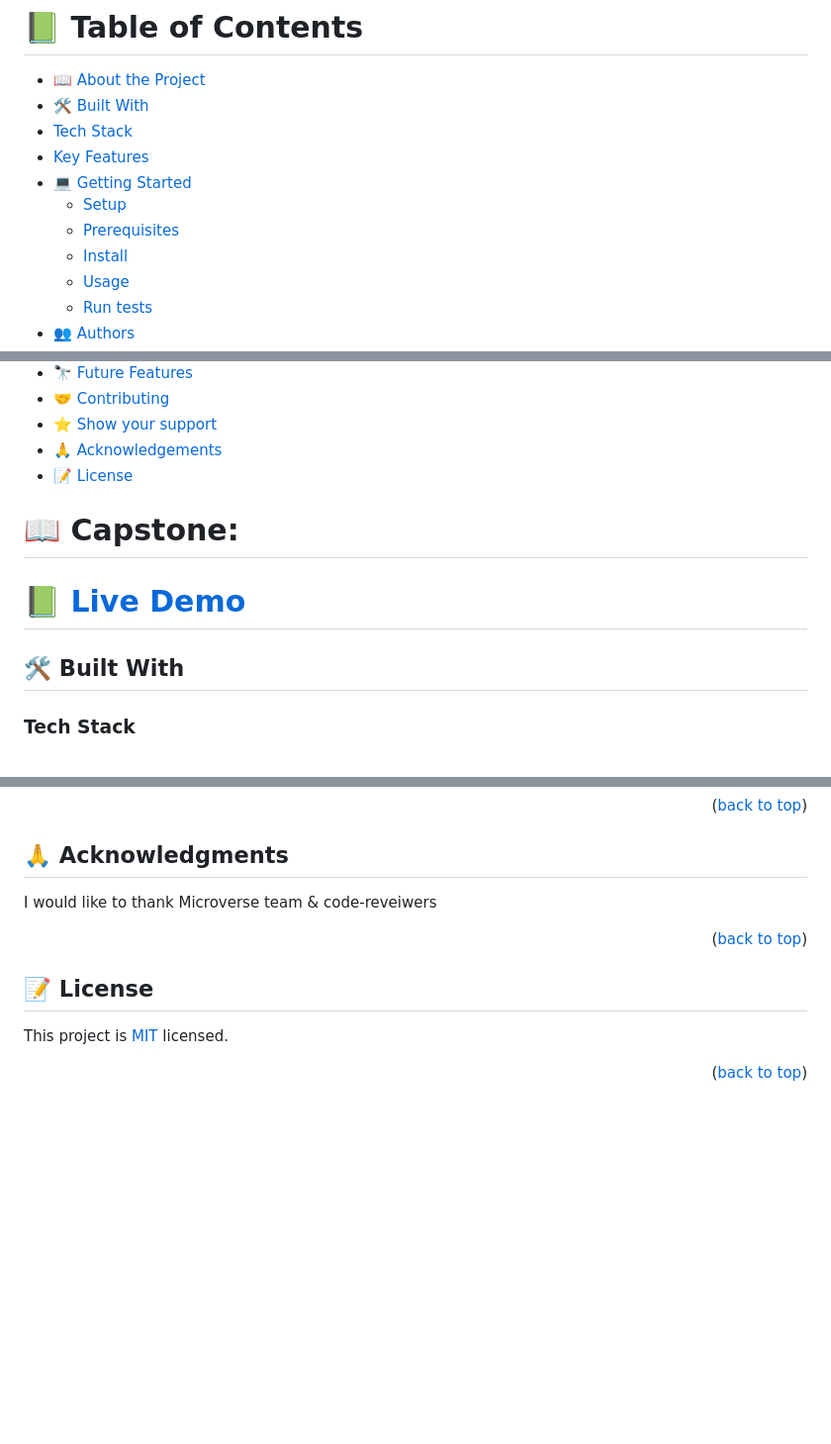
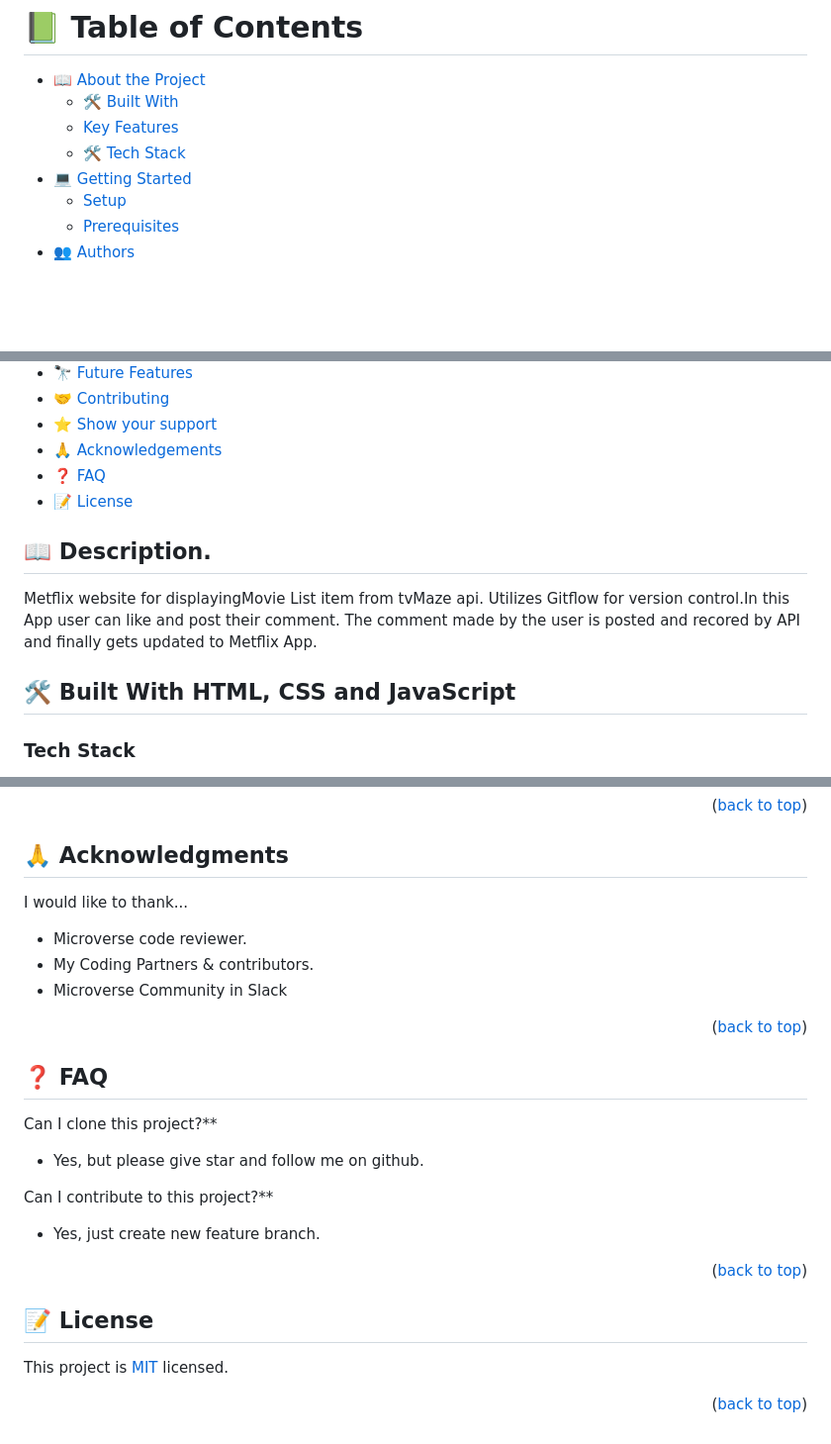
Before and after one commit to the-faizmohammad/Capstone-API-based-webapp, a Markdown page: README.md, 3 parts joined by grey strips. Shown at 99% size. Drawn GitHub-style; blank space fills up the shorter version.

```diff
--- a/README.md
+++ b/README.md
@@ -13,13 +11,10 @@
 # 📗 Table of Contents
 
 - [📖 About the Project](#about-project)
-- [🛠 Built With](#built-with)
-- [Tech Stack](#tech-stack)
-- [Key Features](#key-features)
+  - [🛠 Built With](#built-with)
+  - [Key Features](#key-features)
+  - [🛠 Tech Stack](#tech-stack)
 - [💻 Getting Started](#getting-started)
   - [Setup](#setup)
   - [Prerequisites](#prerequisites)
-  - [Install](#install)
-  - [Usage](#usage)
-  - [Run tests](#run-tests)
 - [👥 Authors](#authors)
@@ -27,13 +23,13 @@
 - [🤝 Contributing](#contributing)
 - [⭐️ Show your support](#support)
 - [🙏 Acknowledgements](#acknowledgements)
+- [❓ FAQ](#faq)
 - [📝 License](#license)
 
-<!-- PROJECT DESCRIPTION -->
+## 📖 Description.
+Metflix website for displayingMovie List item from tvMaze api. Utilizes Gitflow for version control.In this App user can like and post their comment. The comment made by the user is posted and recored by API and finally gets updated to Metflix App.
 
-# 📖 Capstone:  <a name="about-project"></a>
+## 🛠 Built With <a name="built-with">HTML, CSS and JavaScript</a>
 
-# 📗 [Live Demo](https://hossainaraf.github.io/Capstone)
-## 🛠 Built With <a name="built-with"></a>
 ### Tech Stack <a name="tech-stack"></a>
 
@@ -151,10 +141,24 @@ If you like this project give a ⭐️
 ## 🙏 Acknowledgments <a name="acknowledgements"></a>
 
-I would like to thank Microverse team & code-reveiwers
+I would like to thank...
+
+- Microverse code reviewer.
+- My Coding Partners & contributors.
+- Microverse Community in Slack
 
 <p align="right">(<a href="#readme-top">back to top</a>)</p>
 
-<!-- LICENSE -->
+## ❓ FAQ <a name="faq"></a>
+
+Can I clone this project?\*\*
+
+- Yes, but please give star and follow me on github.
+
+Can I contribute to this project?\*\*
+
+- Yes, just create new feature branch.
+
+<p align="right">(<a href="#readme-top">back to top</a>)</p>
 
 ## 📝 License <a name="license"></a>
 
```
Also changed, not shown: other parts of README.md (+71 -78 lines).
